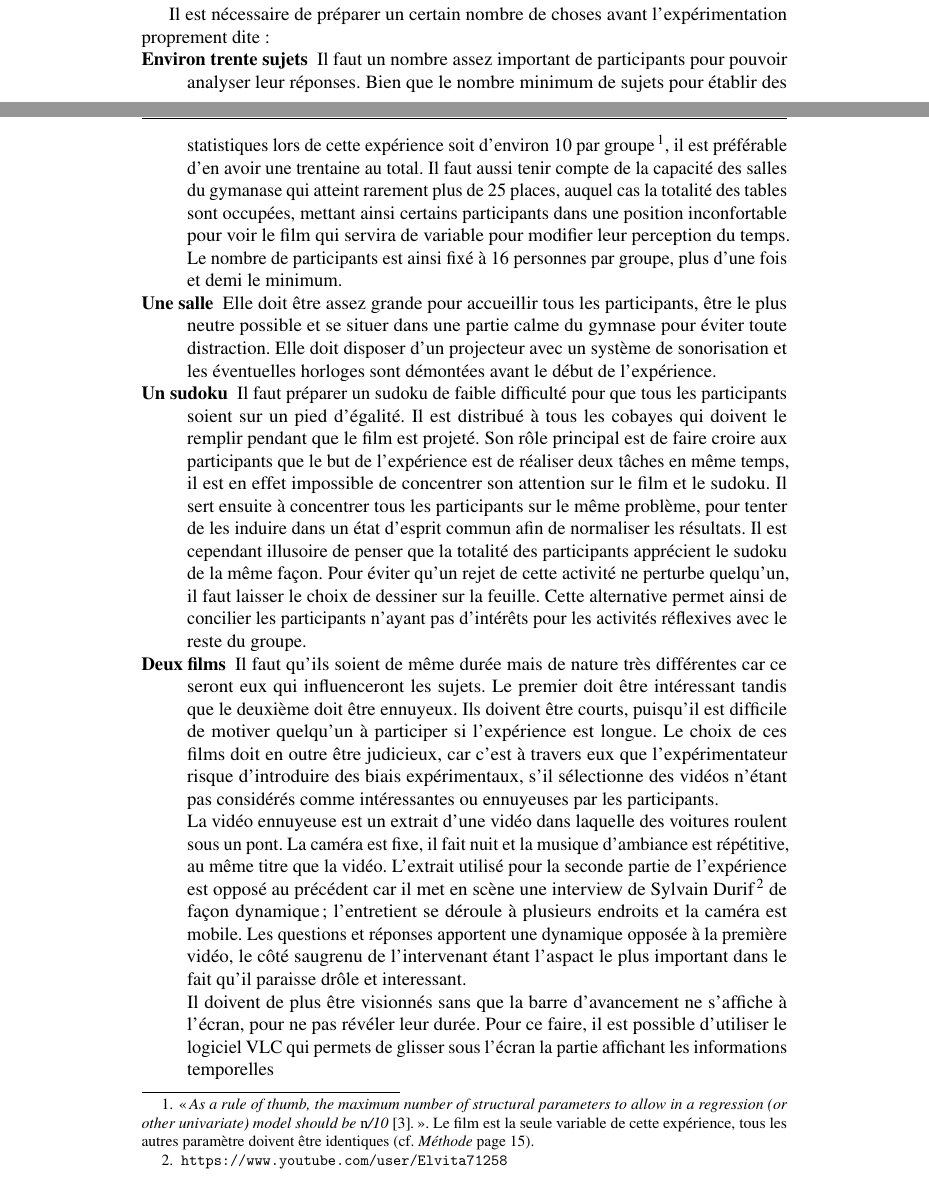
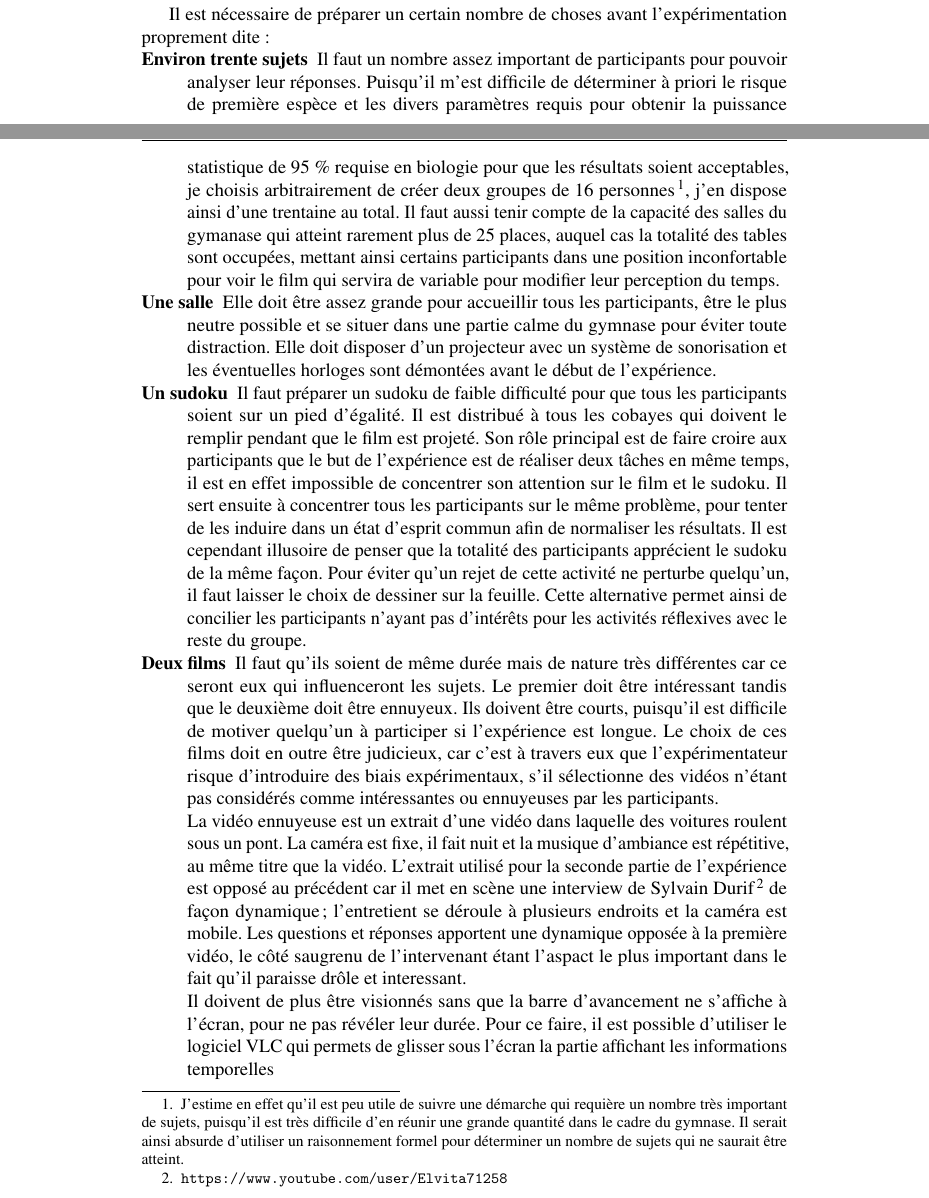
Before and after one commit to Temporalite/TM, a LaTeX book (latex/TM.tex): two parts of pages 13 and 14 of 39, joined at a grey line, cut so that both start at the same text. Compiled offline with pdfLaTeX.

Commit message:
Modification justification nombre de sujets exp 1.1

```diff
--- a/latex/TM.tex
+++ b/latex/TM.tex
@@ -276,7 +276,7 @@ Il s'agira en l'occurrence de remplir un sudoku ou de dessiner sur la feuille lo
 Il est nécessaire de préparer un certain nombre de choses avant l'expérimentation proprement dite :
 
 \begin{description}
-	\item[Environ trente sujets] Il faut un nombre assez important de participants pour pouvoir analyser leur réponses. Bien que le nombre minimum de sujets pour établir des statistiques lors de cette expérience soit d'environ 10 par groupe\footnote{«\,\emph{As a rule of thumb, the maximum number of structural parameters to allow in a regression (or other univariate) model should be \emph{n}/10 \emph{\cite{burnhamAnderson}}.}\,». Le film est la seule variable de cette expérience, tous les autres paramètre doivent être identiques (cf. \emph{Méthode} page \pageref{sssec:methode1}).}, il est préférable d'en avoir une trentaine au total. Il faut aussi tenir compte de la capacité des salles du gymanase qui atteint rarement plus de 25 places, auquel cas la totalité des tables sont occupées, mettant ainsi certains participants dans une position inconfortable pour voir le film qui servira de variable pour modifier leur perception du temps. Le nombre de participants est ainsi fixé à 16 personnes par groupe, plus d'une fois et demi le minimum.
+	\item[Environ trente sujets] Il faut un nombre assez important de participants pour pouvoir analyser leur réponses. Puisqu'il m'est difficile de déterminer à priori le risque de première espèce et les divers paramètres requis pour obtenir la puissance statistique de 95 \% requise en biologie pour que les résultats soient acceptables, je choisis arbitrairement de créer deux groupes de 16 personnes\footnote{J'estime en effet qu'il est peu utile de suivre une démarche qui requière un nombre très important de sujets, puisqu'il est très difficile d'en réunir une grande quantité dans le cadre du gymnase. Il serait ainsi absurde d'utiliser un raisonnement formel pour déterminer un nombre de sujets qui ne saurait être atteint.}, j'en dispose ainsi d'une trentaine au total. Il faut aussi tenir compte de la capacité des salles du gymanase qui atteint rarement plus de 25 places, auquel cas la totalité des tables sont occupées, mettant ainsi certains participants dans une position inconfortable pour voir le film qui servira de variable pour modifier leur perception du temps.
 	\item[Une salle] Elle doit être assez grande pour accueillir tous les participants, être le plus neutre possible et se situer dans une partie calme du gymnase pour éviter toute distraction. Elle doit disposer d'un projecteur avec un système de sonorisation et les éventuelles horloges sont démontées avant le début de l'expérience.
 	\item[Un sudoku] Il faut préparer un sudoku de faible difficulté pour que tous les participants soient sur un pied d'égalité. Il est distribué à tous les cobayes qui doivent le remplir pendant que le film est projeté. Son rôle principal est de faire croire aux participants que le but de l'expérience est de réaliser deux tâches en même temps, il est en effet impossible de concentrer son attention sur le film et le sudoku. Il sert ensuite à concentrer tous les participants sur le même problème, pour tenter de les induire dans un état d'esprit commun afin de normaliser les résultats. Il est cependant illusoire de penser que la totalité des participants apprécient le sudoku de la même façon. Pour éviter qu'un rejet de cette activité ne perturbe quelqu'un, il faut laisser le choix de dessiner sur la feuille. Cette alternative permet ainsi de concilier les participants n'ayant pas d'intérêts pour les activités réflexives avec le reste du groupe.
 	\item[Deux films] Il faut qu'ils soient de même durée mais de nature très différentes car ce seront eux qui influenceront les sujets. Le premier doit être intéressant tandis que le deuxième doit être ennuyeux. Ils doivent être courts, puisqu'il est difficile de motiver quelqu'un à participer si l'expérience est longue. Le choix de ces films doit en outre être judicieux, car c'est à travers eux que l'expérimentateur risque d'introduire des biais expérimentaux, s'il sélectionne des vidéos n'étant pas considérés comme intéressantes ou ennuyeuses par les participants.
```
